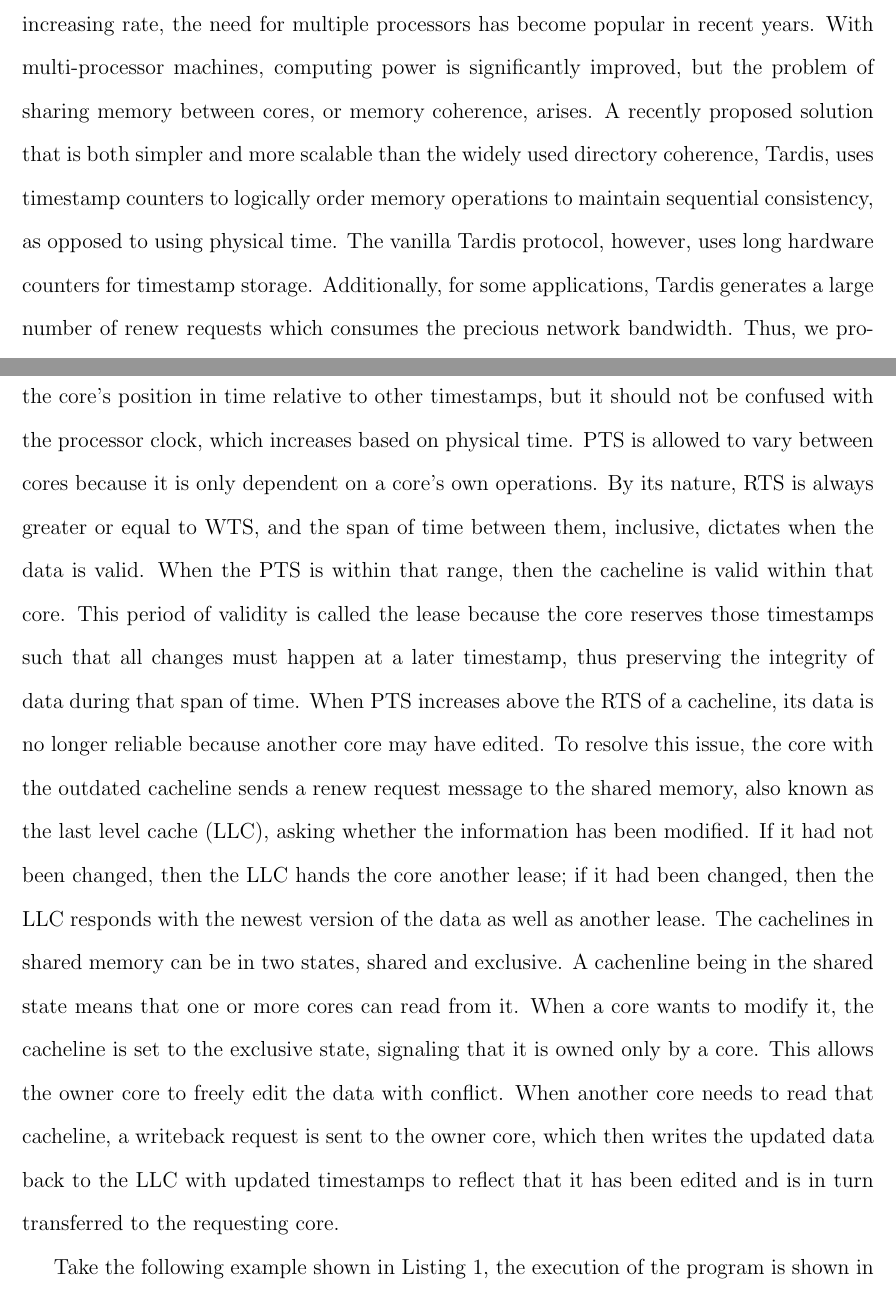
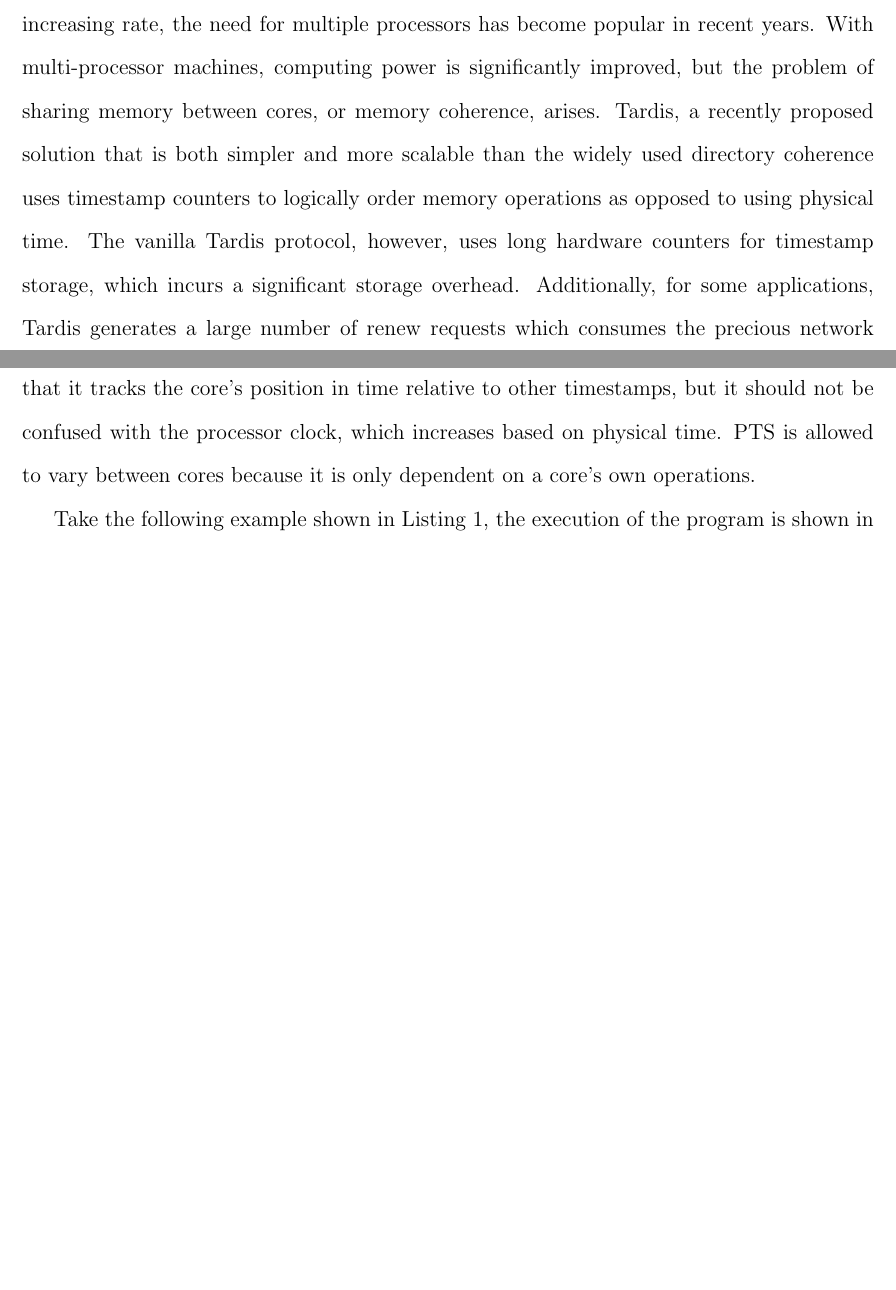
Before and after one commit to liuhenry4428/TARDIS-Paper, a LaTeX document (report.tex): two parts of pages 1 and 4 of 16 before the commit and two parts of pages 1 and 4 of 15 after it, joined at a grey line, cut so that both start at the same text, the shorter picture padded with empty space. Compiled offline with pdfLaTeX.

Commit message:
fixing conflict

```diff
--- a/report.tex
+++ b/report.tex
@@ -31,7 +31,7 @@
 \end{center}
 
 \justify
-In a world where data and information are being processed and transferred at an ever-increasing rate, the need for multiple processors has become popular in recent years. With multi-processor machines, computing power is significantly improved, but the problem of sharing memory between cores, or memory coherence, arises. A recently proposed solution that is both simpler and more scalable than the widely used directory coherence, Tardis, uses timestamp counters to logically order memory operations to maintain sequential consistency, as opposed to using physical time. The vanilla Tardis protocol, however, uses long hardware counters for timestamp storage. Additionally, for some applications, Tardis generates a large number of renew requests which consumes the precious network bandwidth. Thus, we propose several optimizations: a timestamp compression scheme to reduce the memory cost of storing timestamps, and several lease predictor protocols to increase efficiency by minimizing the number of renewal requests due to cacheline expiration. The total optimization results are an increase of up to 6\% in throughput and a renew rate reduction from 32\% to 26\%.
+In a world where data and information are being processed and transferred at an ever-increasing rate, the need for multiple processors has become popular in recent years. With multi-processor machines, computing power is significantly improved, but the problem of sharing memory between cores, or memory coherence, arises. Tardis, a recently proposed solution that is both simpler and more scalable than the widely used directory coherence uses timestamp counters to logically order memory operations as opposed to using physical time. The vanilla Tardis protocol, however, uses long hardware counters for timestamp storage, which incurs a significant storage overhead. Additionally, for some applications, Tardis generates a large number of renew requests which consumes the precious network bandwidth. Thus, we propose several optimizations: a timestamp compression scheme to reduce the memory cost of storing timestamps, and several lease predictor protocols to increase efficiency by minimizing the number of renewal requests due to cacheline expiration. The total optimization results are an increase of up to 6\% in throughput and a renew rate reduction from 32\% to 26\%.
 
 
 
@@ -98,10 +98,6 @@ configurations of leasing protocols to reduce the number of renewals. Our total
 Tardis uses logical timestamps to organize shared memory and ensure coherence, which allows it to be simple yet very scalable. By operating with logical time instead of physical time, Tardis is even able to perform actions that seemingly “travel in time,” a phenomenon that will be elaborated upon further on. Henceforth, time will refer to logical time.
 To give an analogy, think of a book in the library that two people want to read and then a third wants edit. Intuitively, it would seem that the two readers must first finish reading the book before the third can edit, but Tardis allows all three people to perform their tasks at the same time.  Using arbitrary but realistic numbers, the first person may read the book from logical time 0 to 10, the second person reads from 0 to 20, and the editor “travels in time” and starts editing the book at time 21.
 There are a few key characteristics of Tardis that allows this to happen, and the most fundamental one is its use of timestamps. Each cacheline, a basic unit of data storage, has two timestamps: the write timestamp (WTS) and read timestamp (RTS). WTS can be thought of as the time a cacheline was last written and represents the point onwards for which the information is valid, and RTS is the time of the last valid read, or the last point in time when the data can be guaranteed to be correct. There is also a timestamp in each core called the program timsteamp (PTS) which monotonically increases by taking on the timestamp of the last operation within that core. It acts like a clock in that it tracks the core’s position in time relative to other timestamps, but it should not be confused with the processor clock, which increases based on physical time. PTS is allowed to vary between cores because it is only dependent on a core’s own operations.
-By its nature, RTS is always greater or equal to WTS, and the span of time between them, inclusive, dictates when the data is valid. When the PTS is within that range, then the cacheline is valid within that core. This period of validity is called the lease because the core reserves those timestamps such that all changes must happen at a later timestamp, thus preserving the integrity of data during that span of time. When PTS increases above the RTS of a cacheline, its data is no longer reliable because another core may have edited. To resolve this issue, the core with the outdated cacheline sends a renew request message to the shared memory, also known as the last level cache (LLC), asking whether the information has been modified. If it had not been changed, then the LLC hands the core another lease; if it had been changed, then the LLC responds with the newest version of the data as well as another lease.
-The cachelines in shared memory can be in two states, shared and exclusive. A cachenline being in the shared state means that one or more cores can read from it. When a core wants to modify it, the cacheline is set to the exclusive state, signaling that it is owned only by a core. This allows the owner core to freely edit the data with conflict. When another core needs to read that cacheline, a writeback request is sent to the owner core, which then writes the updated data back to the LLC with updated timestamps to reflect that it has been edited and is in turn transferred to the requesting core.
-
-
 
 Take the following example shown in Listing~\ref{lst:example}, the
 execution of the program is shown in \cref{fig:example}:
```
